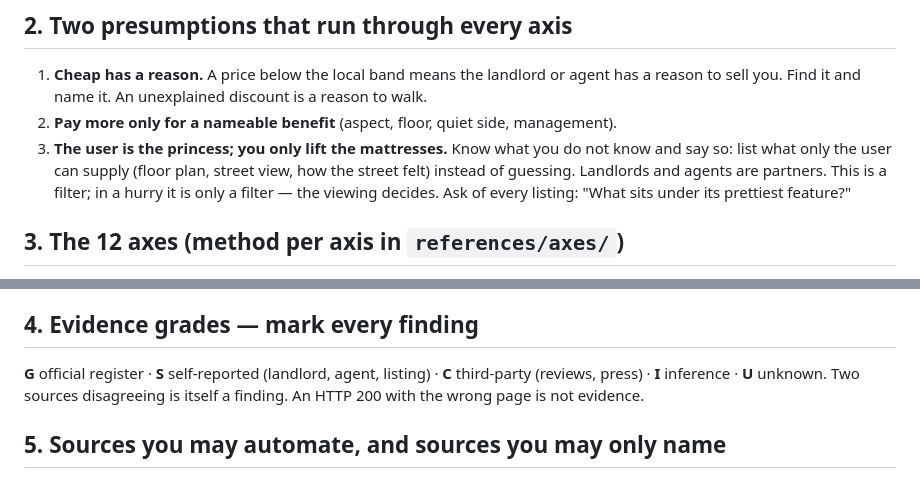
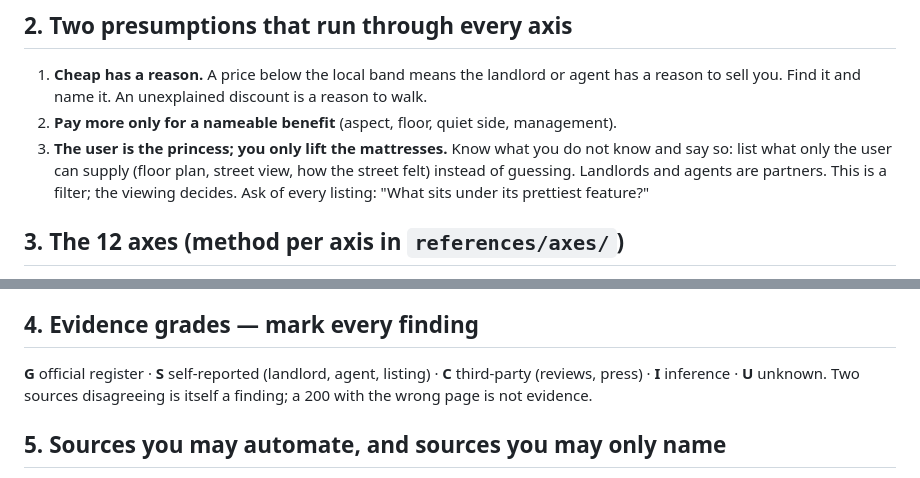
Before and after one commit to jacky18008/pea-princess, a Markdown page: skills/vet-flat/SKILL.md, 2 parts joined by grey strips. GitHub-like rendering.

Commit message:
SKILL.md: under 8,000 characters
Co-Authored-By: Claude Fable 5.1 <noreply@anthropic.com>
Claude-Session: https://claude.ai/code/session_01AQesLGzmqhGptfRW3oFERq

```diff
--- a/skills/vet-flat/SKILL.md
+++ b/skills/vet-flat/SKILL.md
@@ -26,7 +26,7 @@ Read `profile.yaml` (hard filters: floor area, building age, budget bands, move-
 ## 2. Two presumptions that run through every axis
 1. **Cheap has a reason.** A price below the local band means the landlord or agent has a reason to sell you. Find it and name it. An unexplained discount is a reason to walk.
 2. **Pay more only for a nameable benefit** (aspect, floor, quiet side, management).
-3. **The user is the princess; you only lift the mattresses.** Know what you do not know and say so: list what only the user can supply (floor plan, street view, how the street felt) instead of guessing. Landlords and agents are partners. This is a filter; in a hurry it is only a filter — the viewing decides.
+3. **The user is the princess; you only lift the mattresses.** Know what you do not know and say so: list what only the user can supply (floor plan, street view, how the street felt) instead of guessing. Landlords and agents are partners. This is a filter; the viewing decides.
 Ask of every listing: "What sits under its prettiest feature?"
 
 ## 3. The 12 axes (method per axis in `references/axes/`)
@@ -49,7 +49,7 @@ Legal facts (England, Renters' Rights Act 2025, in force 2026-05-01): periodic t
 **Arithmetic is never done in your head.** Deposit caps, affordability multiples, all-in cost, £ per sq ft, bridging totals, break-even rent, guarantor fees and pro-rata rent come from `scripts/calc.py` (it prints every step); with no shell, write the formula and each step, then check it a second way.
 
 ## 4. Evidence grades — mark every finding
-**G** official register · **S** self-reported (landlord, agent, listing) · **C** third-party (reviews, press) · **I** inference · **U** unknown. Two sources disagreeing is itself a finding. An HTTP 200 with the wrong page is not evidence.
+**G** official register · **S** self-reported (landlord, agent, listing) · **C** third-party (reviews, press) · **I** inference · **U** unknown. Two sources disagreeing is itself a finding; a 200 with the wrong page is not evidence.
 
 ## 5. Sources you may automate, and sources you may only name
 Automatable open sources are catalogued in `references/sources.yaml`.
```
